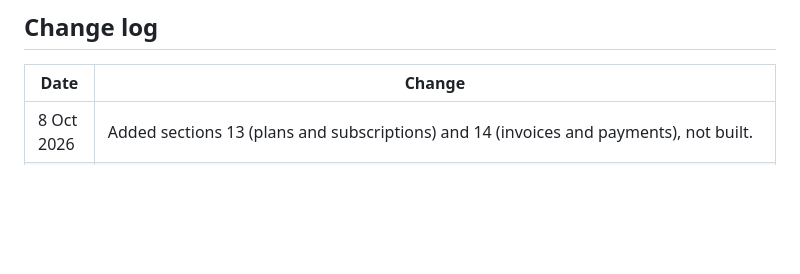
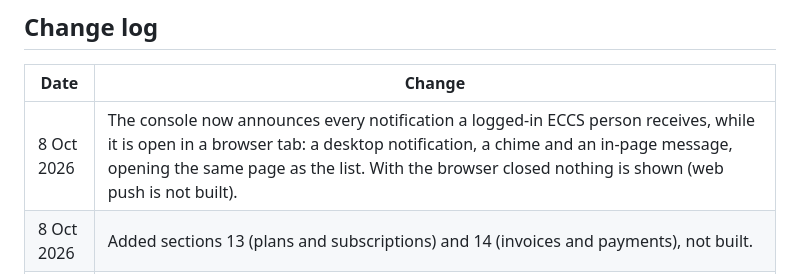
Before and after one commit to abdmath-eso/eccs, a Markdown page: docs/NOTIFICATIONS.md, the part around the change. GitHub-like rendering; blank space fills up the shorter version.

```diff
--- a/docs/NOTIFICATIONS.md
+++ b/docs/NOTIFICATIONS.md
@@ -204,6 +204,7 @@ The existing "plan started" and "plan ended" notifications (section 1) are reuse
 
 | Date | Change |
 |---|---|
+| 8 Oct 2026 | The console now announces every notification a logged-in ECCS person receives, while it is open in a browser tab: a desktop notification, a chime and an in-page message, opening the same page as the list. With the browser closed nothing is shown (web push is not built). |
 | 8 Oct 2026 | Added sections 13 (plans and subscriptions) and 14 (invoices and payments), not built. |
 | 7 Oct 2026 | Added sections 11 (certificates) and 12 (work done without signal), not built. A repeated check-in or finish from a phone does not notify twice. |
 | 7 Oct 2026 | Hygiene score rule changed (inspection 60, licences 10, checklists 30): added H5 and H6, not built. |
```
Also changed, not shown: docs/DAILY_LOG.md (+1 -0 lines), docs/STATUS.md (+9 -3 lines).
